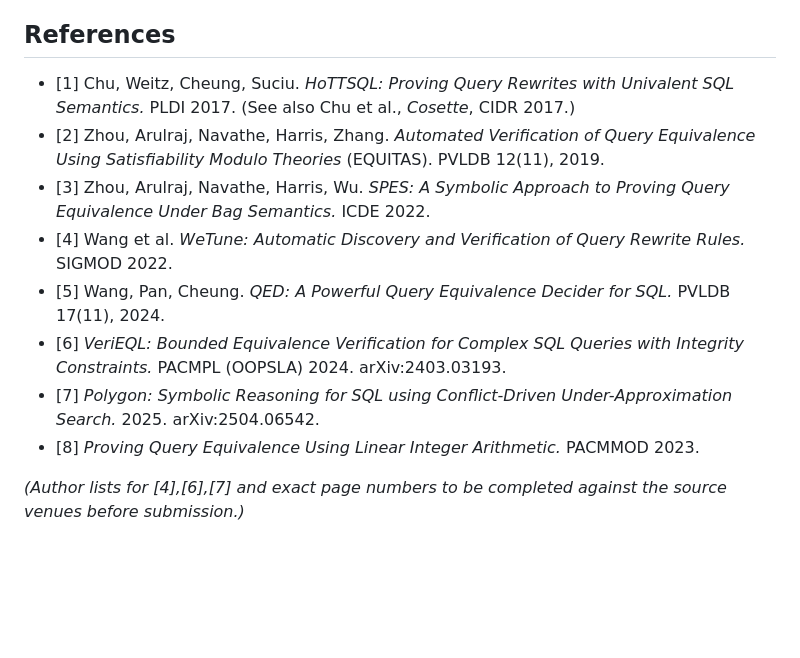
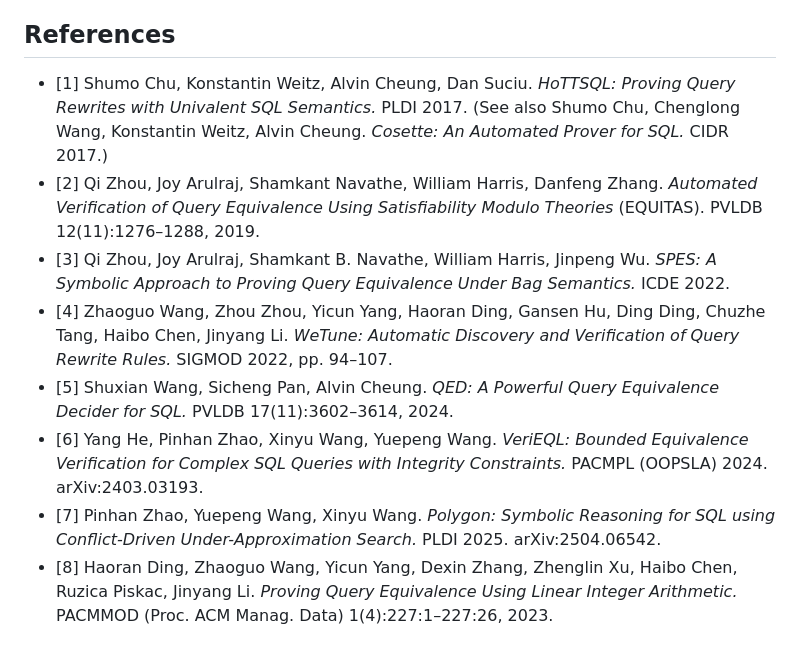
Before and after one commit to nac7/provensql, a Markdown page: docs/paper1_draft.md, the part around the change. Rendered like a GitHub page; blank space fills up the shorter version.

Commit message:
Fill verified author lists and venues for all references
Confirmed against OOPSLA/PLDI arXiv pages and dblp: WeTune (Wang et al.,
SIGMOD'22 pp.94-107), VeriEQL (He, Zhao, Wang, Wang, OOPSLA'24), Polygon
(Zhao, Wang, Wang, PLDI'25), LIA (Ding et al., PACMMOD 1(4) 2023), plus full
lists for HoTTSQL/Cosette, EQUITAS, SPES, QED. Removed the "to verify" caveat;
references are now submission-clean.

```diff
--- a/docs/paper1_draft.md
+++ b/docs/paper1_draft.md
@@ -448,22 +448,27 @@ It is zero, and it is meant to stay zero.
 
 ## References
 
-- [1] Chu, Weitz, Cheung, Suciu. *HoTTSQL: Proving Query Rewrites with Univalent
-  SQL Semantics.* PLDI 2017. (See also Chu et al., *Cosette*, CIDR 2017.)
-- [2] Zhou, Arulraj, Navathe, Harris, Zhang. *Automated Verification of Query
-  Equivalence Using Satisfiability Modulo Theories* (EQUITAS). PVLDB 12(11),
-  2019.
-- [3] Zhou, Arulraj, Navathe, Harris, Wu. *SPES: A Symbolic Approach to Proving
-  Query Equivalence Under Bag Semantics.* ICDE 2022.
-- [4] Wang et al. *WeTune: Automatic Discovery and Verification of Query Rewrite
-  Rules.* SIGMOD 2022.
-- [5] Wang, Pan, Cheung. *QED: A Powerful Query Equivalence Decider for SQL.*
-  PVLDB 17(11), 2024.
-- [6] *VeriEQL: Bounded Equivalence Verification for Complex SQL Queries with
-  Integrity Constraints.* PACMPL (OOPSLA) 2024. arXiv:2403.03193.
-- [7] *Polygon: Symbolic Reasoning for SQL using Conflict-Driven
-  Under-Approximation Search.* 2025. arXiv:2504.06542.
-- [8] *Proving Query Equivalence Using Linear Integer Arithmetic.* PACMMOD 2023.
-
-*(Author lists for [4],[6],[7] and exact page numbers to be completed against
-the source venues before submission.)*
+- [1] Shumo Chu, Konstantin Weitz, Alvin Cheung, Dan Suciu. *HoTTSQL: Proving
+  Query Rewrites with Univalent SQL Semantics.* PLDI 2017. (See also Shumo Chu,
+  Chenglong Wang, Konstantin Weitz, Alvin Cheung. *Cosette: An Automated Prover
+  for SQL.* CIDR 2017.)
+- [2] Qi Zhou, Joy Arulraj, Shamkant Navathe, William Harris, Danfeng Zhang.
+  *Automated Verification of Query Equivalence Using Satisfiability Modulo
+  Theories* (EQUITAS). PVLDB 12(11):1276–1288, 2019.
+- [3] Qi Zhou, Joy Arulraj, Shamkant B. Navathe, William Harris, Jinpeng Wu.
+  *SPES: A Symbolic Approach to Proving Query Equivalence Under Bag Semantics.*
+  ICDE 2022.
+- [4] Zhaoguo Wang, Zhou Zhou, Yicun Yang, Haoran Ding, Gansen Hu, Ding Ding,
+  Chuzhe Tang, Haibo Chen, Jinyang Li. *WeTune: Automatic Discovery and
+  Verification of Query Rewrite Rules.* SIGMOD 2022, pp. 94–107.
+- [5] Shuxian Wang, Sicheng Pan, Alvin Cheung. *QED: A Powerful Query
+  Equivalence Decider for SQL.* PVLDB 17(11):3602–3614, 2024.
+- [6] Yang He, Pinhan Zhao, Xinyu Wang, Yuepeng Wang. *VeriEQL: Bounded
+  Equivalence Verification for Complex SQL Queries with Integrity Constraints.*
+  PACMPL (OOPSLA) 2024. arXiv:2403.03193.
+- [7] Pinhan Zhao, Yuepeng Wang, Xinyu Wang. *Polygon: Symbolic Reasoning for
+  SQL using Conflict-Driven Under-Approximation Search.* PLDI 2025.
+  arXiv:2504.06542.
+- [8] Haoran Ding, Zhaoguo Wang, Yicun Yang, Dexin Zhang, Zhenglin Xu, Haibo
+  Chen, Ruzica Piskac, Jinyang Li. *Proving Query Equivalence Using Linear
+  Integer Arithmetic.* PACMMOD (Proc. ACM Manag. Data) 1(4):227:1–227:26, 2023.
```
